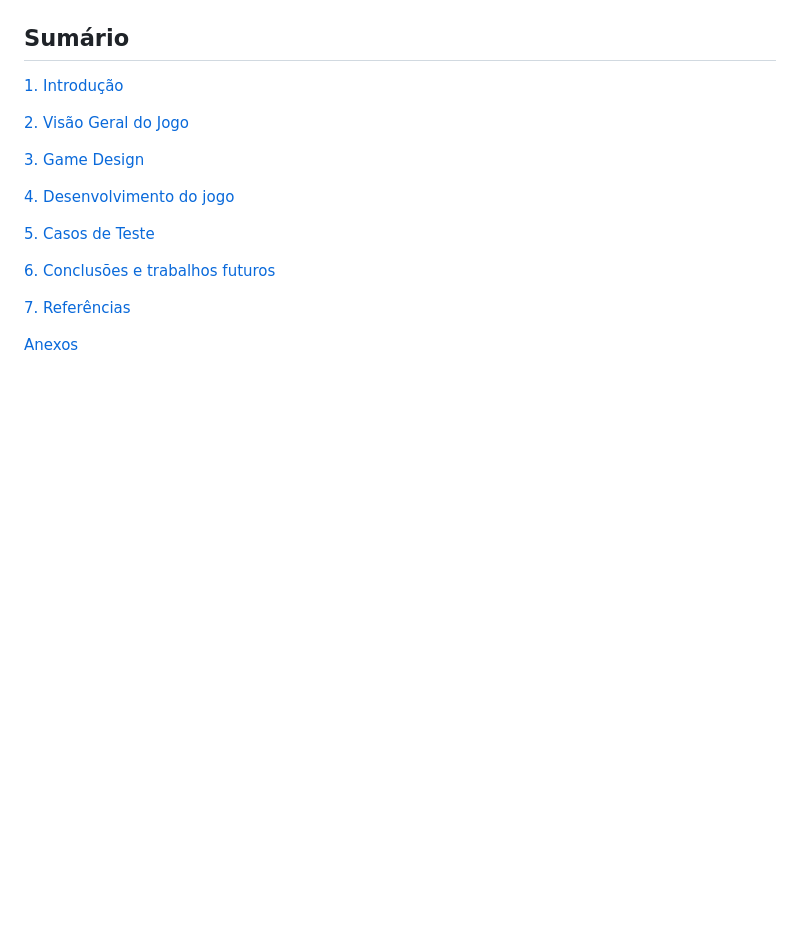
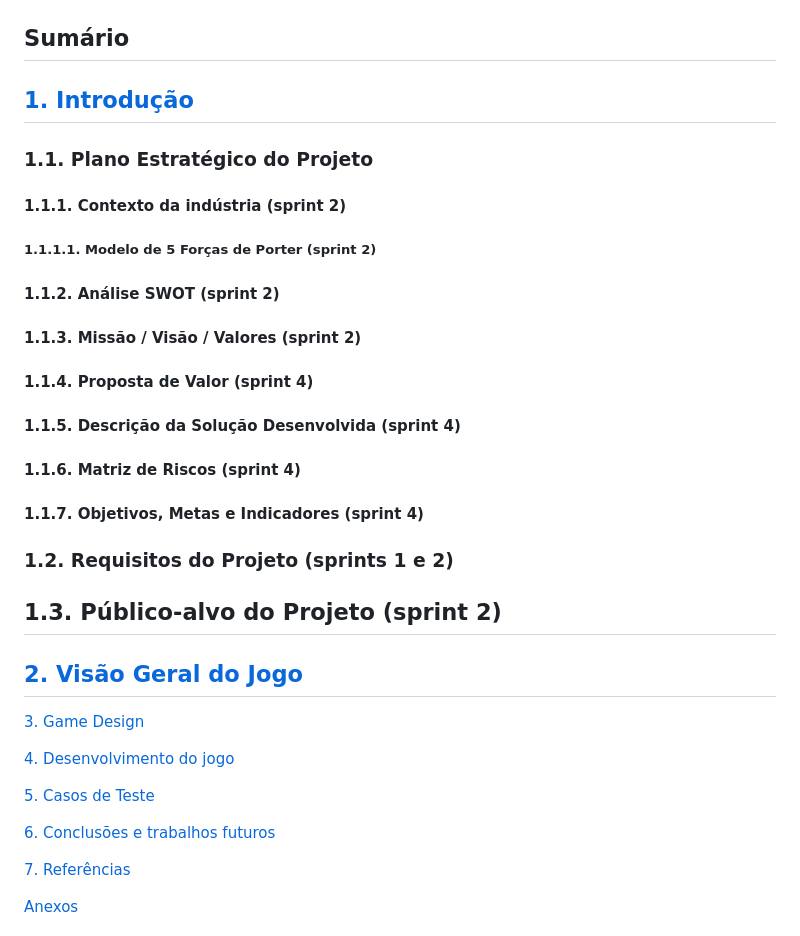
Before and after one commit to lavpcm/g4-modulo1, a Markdown page: documents/gdd.md, the part around the change. GitHub-like rendering; blank space fills up the shorter version.

```diff
--- a/documents/gdd.md
+++ b/documents/gdd.md
@@ -21,9 +21,34 @@
 
 ## Sumário
 
-[1. Introdução](#c1)
+## [1. Introdução](#c1)
 
-[2. Visão Geral do Jogo](#c2)
+### 1.1. Plano Estratégico do Projeto
+
+#### 1.1.1. Contexto da indústria (sprint 2)
+
+##### 1.1.1.1. Modelo de 5 Forças de Porter (sprint 2)
+
+#### 1.1.2. Análise SWOT (sprint 2)
+
+#### 1.1.3. Missão / Visão / Valores (sprint 2)
+
+#### 1.1.4. Proposta de Valor (sprint 4)
+
+#### 1.1.5. Descrição da Solução Desenvolvida (sprint 4)
+
+#### 1.1.6. Matriz de Riscos (sprint 4)
+
+#### 1.1.7. Objetivos, Metas e Indicadores (sprint 4)
+
+### 1.2. Requisitos do Projeto (sprints 1 e 2)
+
+## 1.3. Público-alvo do Projeto (sprint 2)
+
+
+## [2. Visão Geral do Jogo](#c2)
+
+
 
 [3. Game Design](#c3)
 
```
